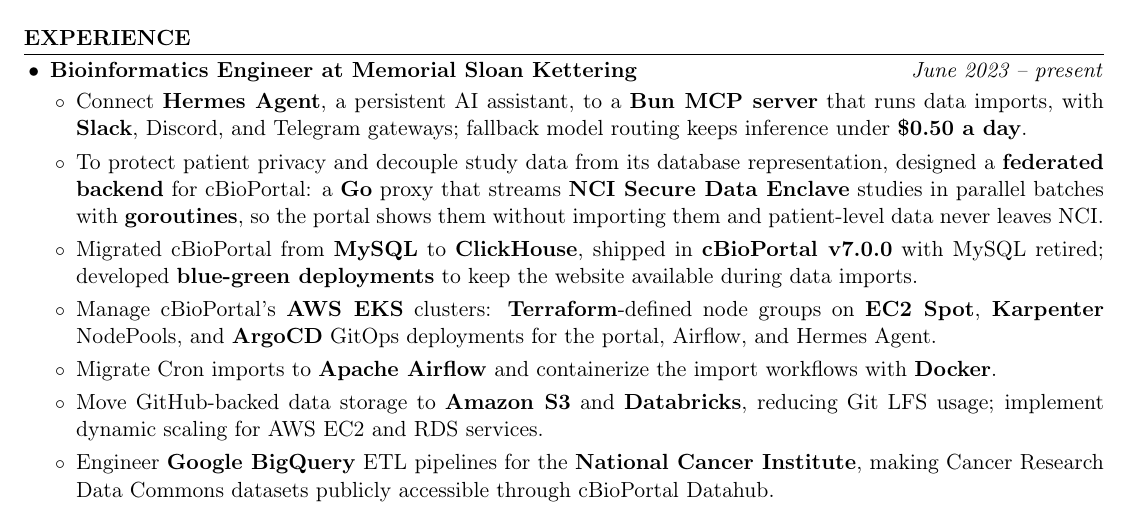
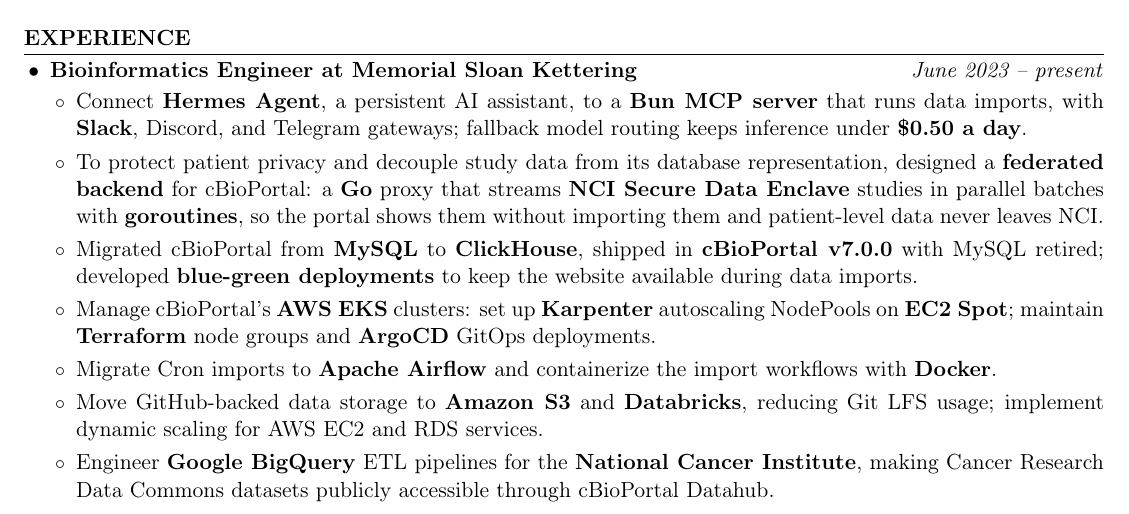
Before and after one commit to kojah/resume, a LaTeX CV (resume.tex): part of page 1 of 2, cut so that both start at the same text. Compiled offline with pdfLaTeX.

Commit message:
Credit setting up Karpenter autoscaling NodePools
James set up the Karpenter NodePools himself (2026-11-25).

```diff
--- a/resume.tex
+++ b/resume.tex
@@ -86,7 +86,7 @@
     \item Connect \textbf{Hermes Agent}, a persistent AI assistant, to a \textbf{Bun MCP server} that runs data imports, with \textbf{Slack}, Discord, and Telegram gateways; fallback model routing keeps inference under \textbf{\$0.50 a day}.
     \item To protect patient privacy and decouple study data from its database representation, designed a \textbf{federated backend} for cBioPortal: a \textbf{Go} proxy that streams \textbf{NCI Secure Data Enclave} studies in parallel batches with \textbf{goroutines}, so the portal shows them without importing them and patient-level data never leaves NCI.
     \item Migrated cBioPortal from \textbf{MySQL} to \textbf{ClickHouse}, shipped in \textbf{cBioPortal v7.0.0} with MySQL retired; developed \textbf{blue-green deployments} to keep the website available during data imports.
-    \item Manage cBioPortal's \textbf{AWS EKS} clusters: \textbf{Terraform}-defined node groups on \textbf{EC2 Spot}, \textbf{Karpenter} NodePools, and \textbf{ArgoCD} GitOps deployments for the portal, Airflow, and Hermes Agent.
+    \item Manage cBioPortal's \textbf{AWS EKS} clusters: set up \textbf{Karpenter} autoscaling NodePools on \textbf{EC2 Spot}; maintain \textbf{Terraform} node groups and \textbf{ArgoCD} GitOps deployments.
     \item Migrate Cron imports to \textbf{Apache Airflow} and containerize the import workflows with \textbf{Docker}.
     \item Move GitHub-backed data storage to \textbf{Amazon S3} and \textbf{Databricks}, reducing Git LFS usage; implement dynamic scaling for AWS EC2 and RDS services.
     \item Engineer \textbf{Google BigQuery} ETL pipelines for the \textbf{National Cancer Institute}, making Cancer Research Data Commons datasets publicly accessible through cBioPortal Datahub.
```
Also changed, not shown: resume.pdf.
